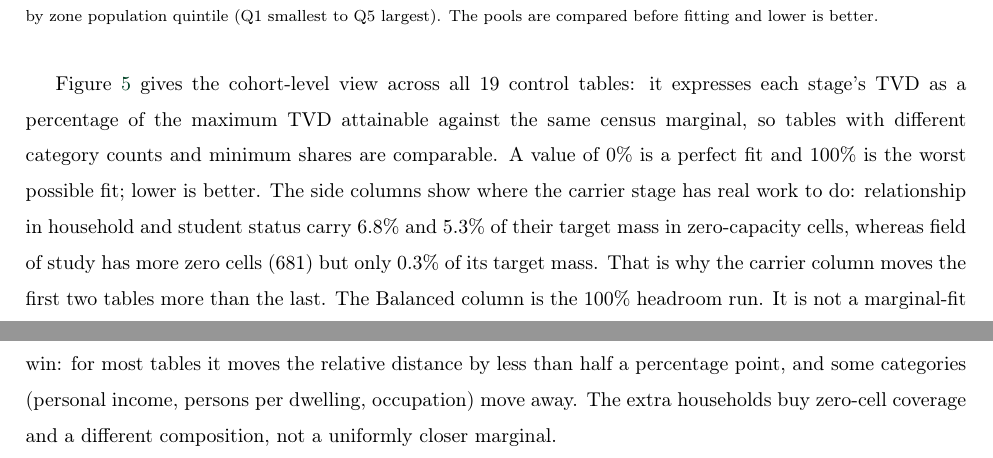
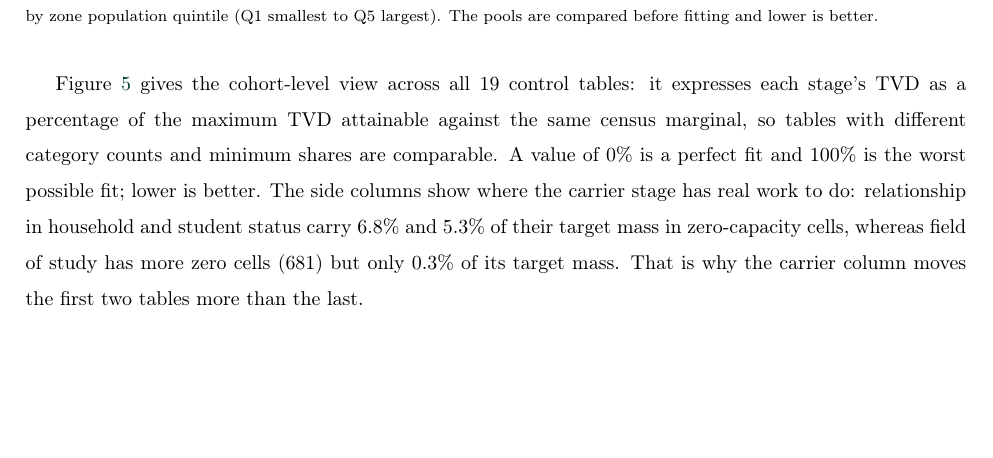
Before and after one commit to zahern/Pop_Synth_Cell, a LaTeX paper (docs/main_edit3_source.tex): two parts of pages 27 and 28 of 67 before the commit and part of page 27 of 66 after it, the two joined at a grey line, cut so that both start at the same text, the shorter picture padded with empty space. Compiled offline with pdfLaTeX.

Commit message:
Remove stale carrier-headroom column from Figure 4

```diff
--- a/docs/main_edit3_source.tex
+++ b/docs/main_edit3_source.tex
@@ -457,11 +457,7 @@ where the carrier stage has real work to do: relationship in household and
 student status carry 6.8\% and 5.3\% of their target mass in zero-capacity
 cells, whereas field of study has more zero cells (681) but only 0.3\% of its
 target mass. That is why the carrier column moves the first two tables more
-than the last. The Balanced column is the 100\% headroom run. It is not a
-marginal-fit win: for most tables it moves the relative distance by less than
-half a percentage point, and some categories (personal income, persons per
-dwelling, occupation) move away. The extra households buy zero-cell coverage
-and a different composition, not a uniformly closer marginal.
+than the last.
 
 \begin{figure}[H]
 \centering
@@ -474,6 +470,3 @@ $100\times \mathrm{TVD}/(1-\min_m q_{z,k,m})$, averaged over zones: 0\% is a
 perfect fit and 100\% is the worst possible fit for that marginal. Lower is
 better. The right-hand columns give the share of the table's census target that
 sits in zero-capacity cells---the part the carrier stage has to add rather than
-reweight---and the number of such cells. The final two columns are the completed
-expanded pool and the 100\% headroom balanced pool. The balanced column is the
-bigger run; it changes the relative distance by less than 0.5 percentage points
```
Also changed, not shown: docs/fig_pool_stage_heatmap.png, docs/main_edit3_latest.pdf, docs/main_edit3_source.tex (6 more changed lines), 1 other file.
